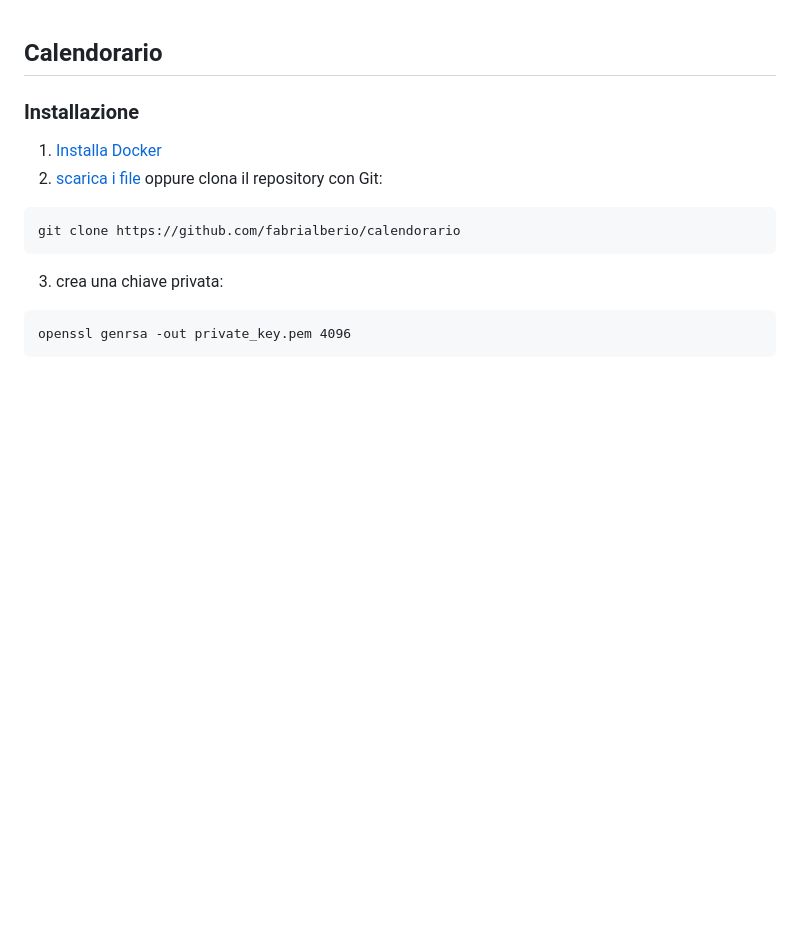
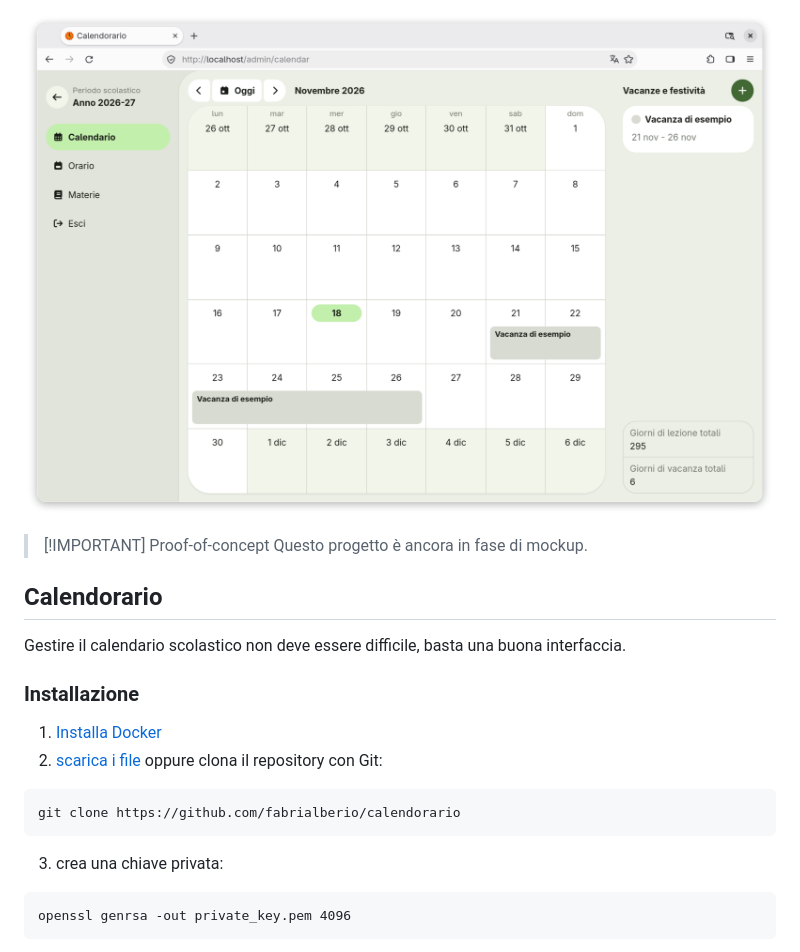
Before and after one commit to fabrialberio/calendorario, a Markdown page: README.md, the part around the change. Drawn GitHub-style; pictures changed too: screenshot.png (added); blank space fills up the shorter version.

Commit message:
cleanup: Add screenshot and description to README.md

```diff
--- a/README.md
+++ b/README.md
@@ -1,4 +1,10 @@
+![Screenshot](screenshot.png)
+
+> [!IMPORTANT] Proof-of-concept
+> Questo progetto è ancora in fase di mockup.
+
 ## Calendorario
+Gestire il calendario scolastico non deve essere difficile, basta una buona interfaccia.
 
 ### Installazione
 1. [Installa Docker](https://docs.docker.com/engine/install/)
```
